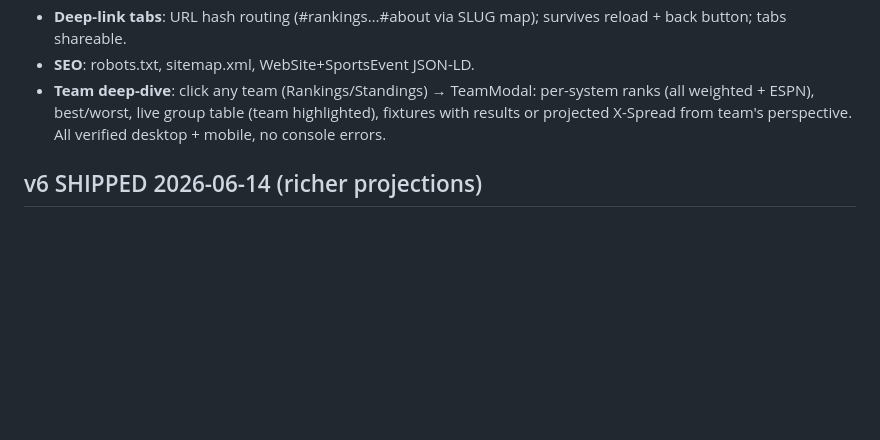
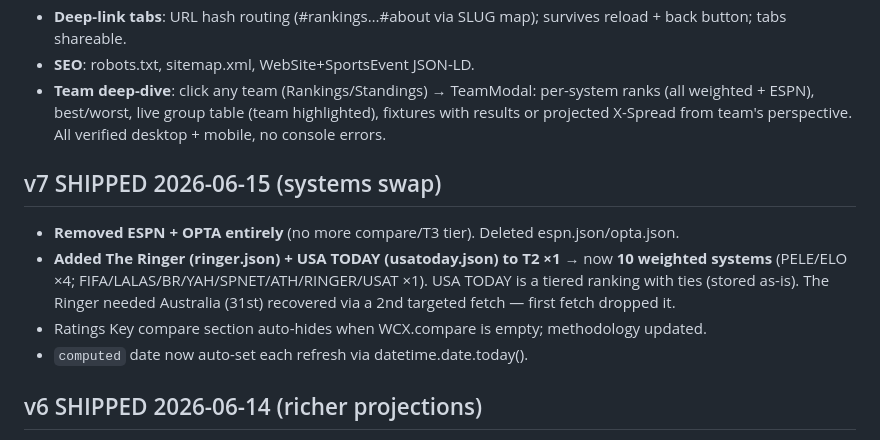
Before and after one commit to chrisdell88/worldcupx, a Markdown page: MEMORY.md, the part around the change. GitHub-like rendering; blank space fills up the shorter version.

Commit message:
MEMORY: v7 (ESPN/OPTA out, Ringer + USA TODAY in; 10 weighted systems)
Co-Authored-By: Claude Fable 5 <noreply@anthropic.com>

```diff
--- a/MEMORY.md
+++ b/MEMORY.md
@@ -11,6 +11,12 @@
 - **SEO**: robots.txt, sitemap.xml, WebSite+SportsEvent JSON-LD.
 - **Team deep-dive**: click any team (Rankings/Standings) → TeamModal: per-system ranks (all weighted + ESPN), best/worst, live group table (team highlighted), fixtures with results or projected X-Spread from team's perspective.
 All verified desktop + mobile, no console errors.
+
+## v7 SHIPPED 2026-06-15 (systems swap)
+- **Removed ESPN + OPTA entirely** (no more compare/T3 tier). Deleted espn.json/opta.json.
+- **Added The Ringer (ringer.json) + USA TODAY (usatoday.json) to T2 ×1** → now **10 weighted systems** (PELE/ELO ×4; FIFA/LALAS/BR/YAH/SPNET/ATH/RINGER/USAT ×1). USA TODAY is a tiered ranking with ties (stored as-is). The Ringer needed Australia (31st) recovered via a 2nd targeted fetch — first fetch dropped it.
+- Ratings Key compare section auto-hides when WCX.compare is empty; methodology updated.
+- `computed` date now auto-set each refresh via datetime.date.today().
 
 ## v6 SHIPPED 2026-06-14 (richer projections)
 - **Win/Draw/Loss probabilities** on match cards: analytic twin-Poisson `outcome_probs(total, sup)` in compute → `fixture.prob={h,d,a}` (uses book O/U when available). Replaced the single misleading win% with a 3-segment W/D/L bar + labels.
```
